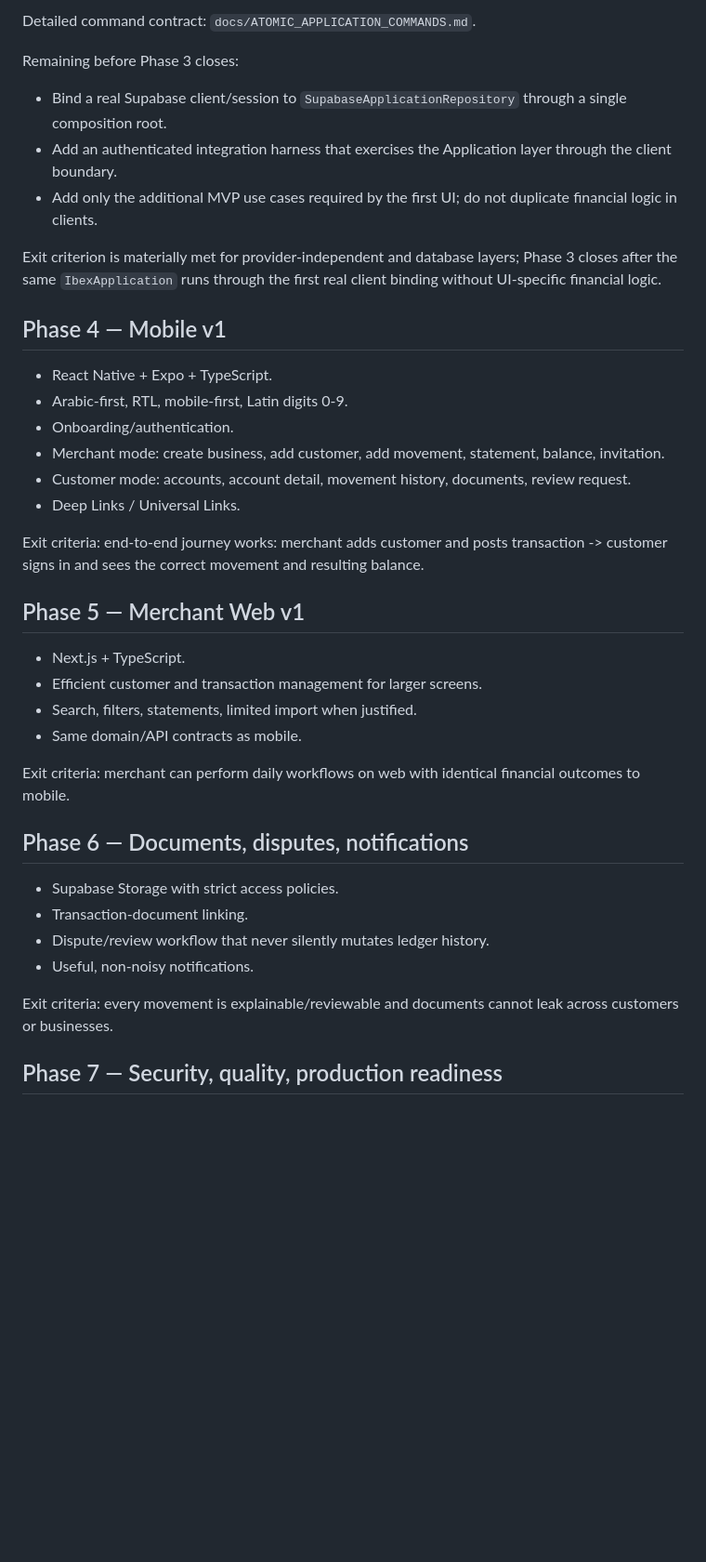
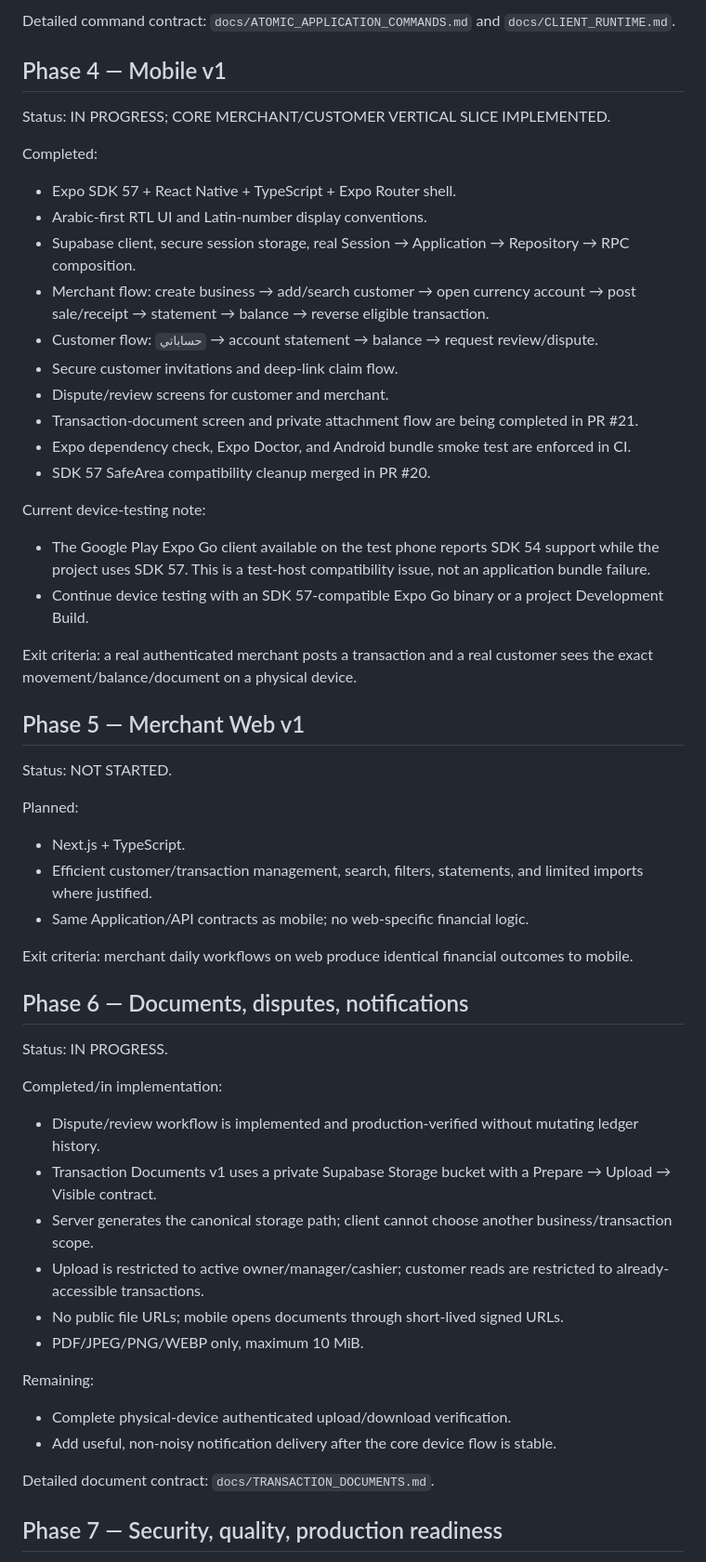
Before and after one commit to muhbahkm/Ibex_Had, a Markdown page: docs/EXECUTION_PLAN.md, the part around one of its changes. Shown at 93% size. Rendered like a GitHub page; blank space fills up the shorter version.

Commit message:
docs: align execution plan with current mobile progress

```diff
--- a/docs/EXECUTION_PLAN.md
+++ b/docs/EXECUTION_PLAN.md
@@ -103,37 +72,52 @@ Completed:
 
-Detailed command contract: `docs/ATOMIC_APPLICATION_COMMANDS.md`.
-
-Remaining before Phase 3 closes:
-- Bind a real Supabase client/session to `SupabaseApplicationRepository` through a single composition root.
-- Add an authenticated integration harness that exercises the Application layer through the client boundary.
-- Add only the additional MVP use cases required by the first UI; do not duplicate financial logic in clients.
-
-Exit criterion is materially met for provider-independent and database layers; Phase 3 closes after the same `IbexApplication` runs through the first real client binding without UI-specific financial logic.
+Detailed command contract: `docs/ATOMIC_APPLICATION_COMMANDS.md` and `docs/CLIENT_RUNTIME.md`.
 
 ## Phase 4 — Mobile v1
-- React Native + Expo + TypeScript.
-- Arabic-first, RTL, mobile-first, Latin digits 0-9.
-- Onboarding/authentication.
-- Merchant mode: create business, add customer, add movement, statement, balance, invitation.
-- Customer mode: accounts, account detail, movement history, documents, review request.
-- Deep Links / Universal Links.
+Status: IN PROGRESS; CORE MERCHANT/CUSTOMER VERTICAL SLICE IMPLEMENTED.
 
-Exit criteria: end-to-end journey works: merchant adds customer and posts transaction -> customer signs in and sees the correct movement and resulting balance.
+Completed:
+- Expo SDK 57 + React Native + TypeScript + Expo Router shell.
+- Arabic-first RTL UI and Latin-number display conventions.
+- Supabase client, secure session storage, real Session → Application → Repository → RPC composition.
+- Merchant flow: create business → add/search customer → open currency account → post sale/receipt → statement → balance → reverse eligible transaction.
+- Customer flow: `حساباتي` → account statement → balance → request review/dispute.
+- Secure customer invitations and deep-link claim flow.
+- Dispute/review screens for customer and merchant.
+- Transaction-document screen and private attachment flow are being completed in PR #21.
+- Expo dependency check, Expo Doctor, and Android bundle smoke test are enforced in CI.
+- SDK 57 SafeArea compatibility cleanup merged in PR #20.
+
+Current device-testing note:
+- The Google Play Expo Go client available on the test phone reports SDK 54 support while the project uses SDK 57. This is a test-host compatibility issue, not an application bundle failure.
+- Continue device testing with an SDK 57-compatible Expo Go binary or a project Development Build.
+
+Exit criteria: a real authenticated merchant posts a transaction and a real customer sees the exact movement/balance/document on a physical device.
 
 ## Phase 5 — Merchant Web v1
+Status: NOT STARTED.
+
+Planned:
 - Next.js + TypeScript.
-- Efficient customer and transaction management for larger screens.
-- Search, filters, statements, limited import when justified.
-- Same domain/API contracts as mobile.
+- Efficient customer/transaction management, search, filters, statements, and limited imports where justified.
+- Same Application/API contracts as mobile; no web-specific financial logic.
 
-Exit criteria: merchant can perform daily workflows on web with identical financial outcomes to mobile.
+Exit criteria: merchant daily workflows on web produce identical financial outcomes to mobile.
 
 ## Phase 6 — Documents, disputes, notifications
-- Supabase Storage with strict access policies.
-- Transaction-document linking.
-- Dispute/review workflow that never silently mutates ledger history.
-- Useful, non-noisy notifications.
+Status: IN PROGRESS.
 
-Exit criteria: every movement is explainable/reviewable and documents cannot leak across customers or businesses.
+Completed/in implementation:
+- Dispute/review workflow is implemented and production-verified without mutating ledger history.
+- Transaction Documents v1 uses a private Supabase Storage bucket with a Prepare → Upload → Visible contract.
+- Server generates the canonical storage path; client cannot choose another business/transaction scope.
+- Upload is restricted to active owner/manager/cashier; customer reads are restricted to already-accessible transactions.
+- No public file URLs; mobile opens documents through short-lived signed URLs.
+- PDF/JPEG/PNG/WEBP only, maximum 10 MiB.
+
+Remaining:
+- Complete physical-device authenticated upload/download verification.
+- Add useful, non-noisy notification delivery after the core device flow is stable.
+
+Detailed document contract: `docs/TRANSACTION_DOCUMENTS.md`.
 
 ## Phase 7 — Security, quality, production readiness
```
Also changed, not shown: other parts of docs/EXECUTION_PLAN.md (+55 -78 lines).
